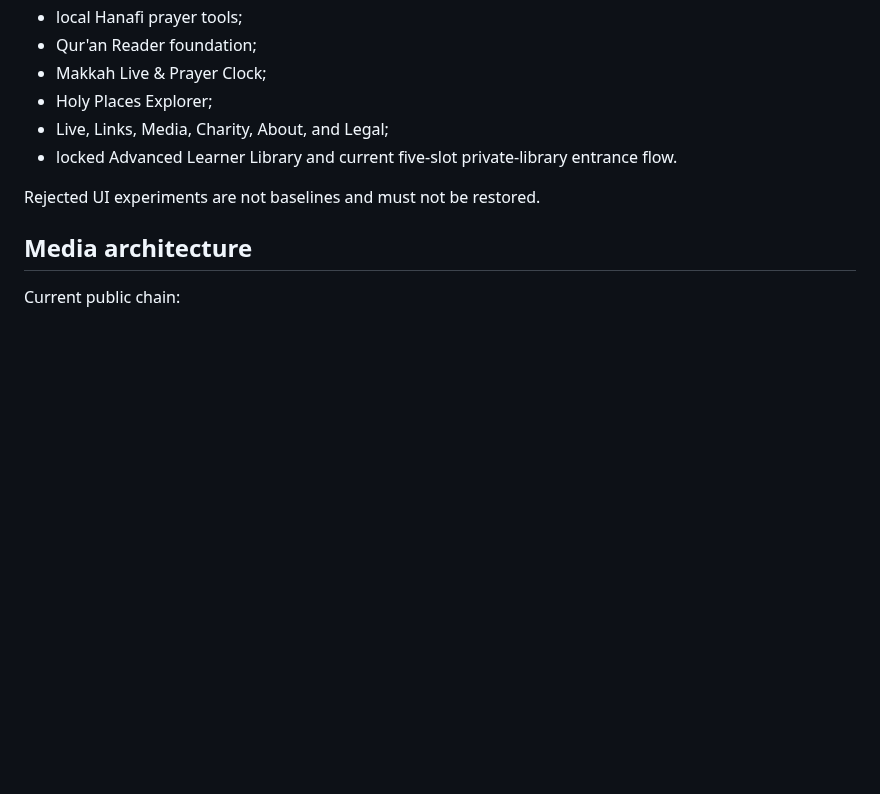
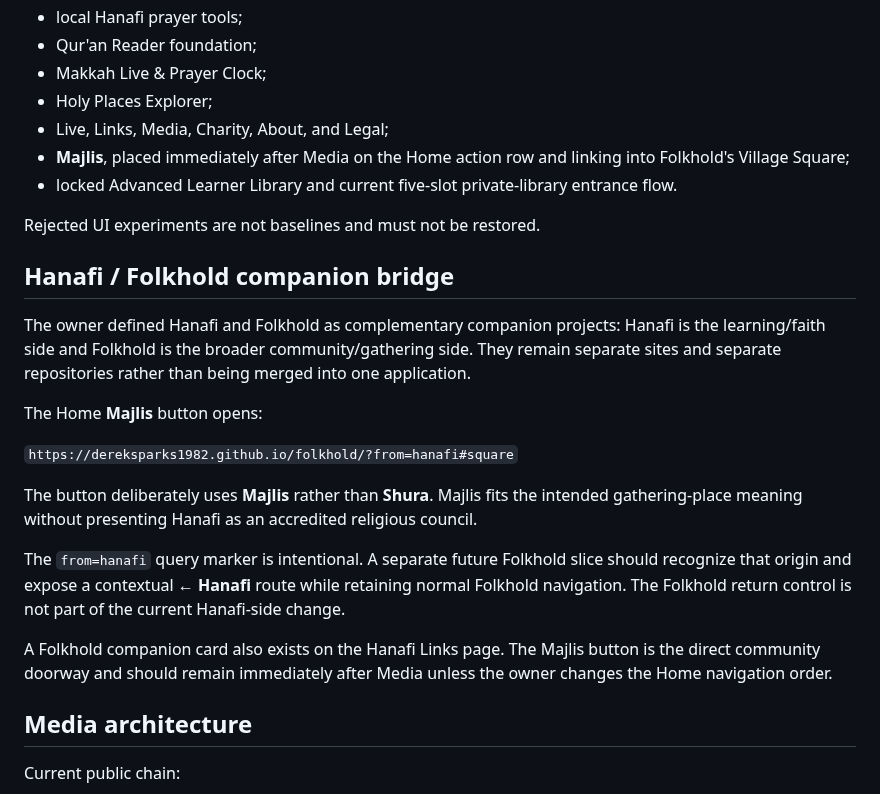
Before and after one commit to dereksparks1982/Hanafi-Islam-Learning-Deck, a Markdown page: docs/CURRENT_HANDOFF.md, the part around the change. Rendered like a GitHub page; blank space fills up the shorter version.

Commit message:
Record Majlis companion-site handoff

```diff
--- a/docs/CURRENT_HANDOFF.md
+++ b/docs/CURRENT_HANDOFF.md
@@ -37,9 +37,24 @@ The approved current Web App family includes:
 - Makkah Live & Prayer Clock;
 - Holy Places Explorer;
 - Live, Links, Media, Charity, About, and Legal;
+- **Majlis**, placed immediately after Media on the Home action row and linking into Folkhold's Village Square;
 - locked Advanced Learner Library and current five-slot private-library entrance flow.
 
 Rejected UI experiments are not baselines and must not be restored.
+
+## Hanafi / Folkhold companion bridge
+
+The owner defined Hanafi and Folkhold as complementary companion projects: Hanafi is the learning/faith side and Folkhold is the broader community/gathering side. They remain separate sites and separate repositories rather than being merged into one application.
+
+The Home **Majlis** button opens:
+
+`https://dereksparks1982.github.io/folkhold/?from=hanafi#square`
+
+The button deliberately uses **Majlis** rather than **Shura**. Majlis fits the intended gathering-place meaning without presenting Hanafi as an accredited religious council.
+
+The `from=hanafi` query marker is intentional. A separate future Folkhold slice should recognize that origin and expose a contextual **← Hanafi** route while retaining normal Folkhold navigation. The Folkhold return control is not part of the current Hanafi-side change.
+
+A Folkhold companion card also exists on the Hanafi Links page. The Majlis button is the direct community doorway and should remain immediately after Media unless the owner changes the Home navigation order.
 
 ## Media architecture
 
```
